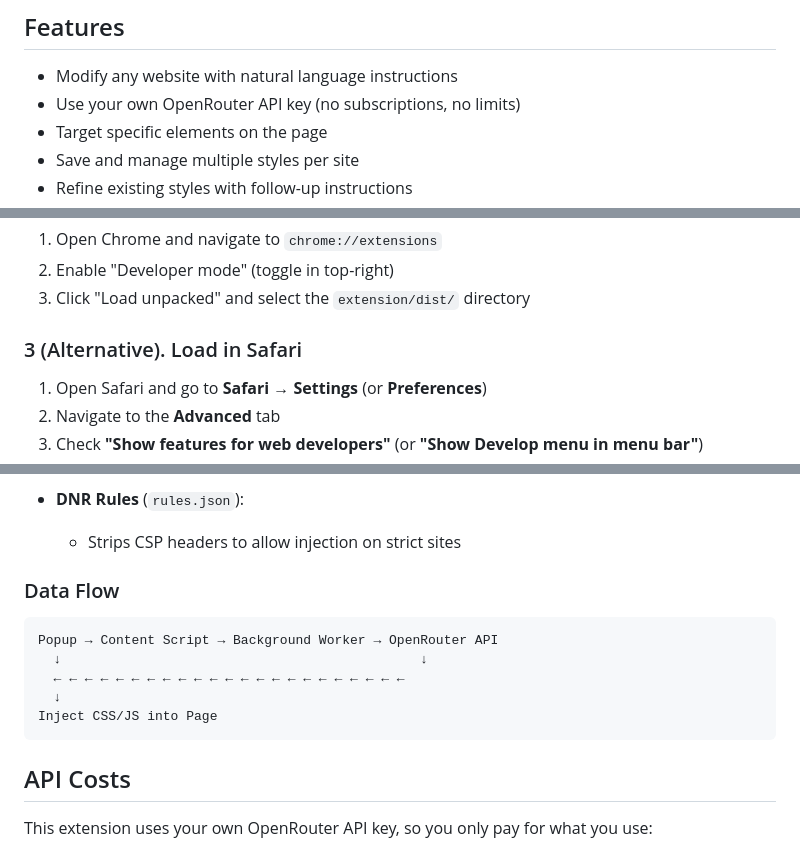
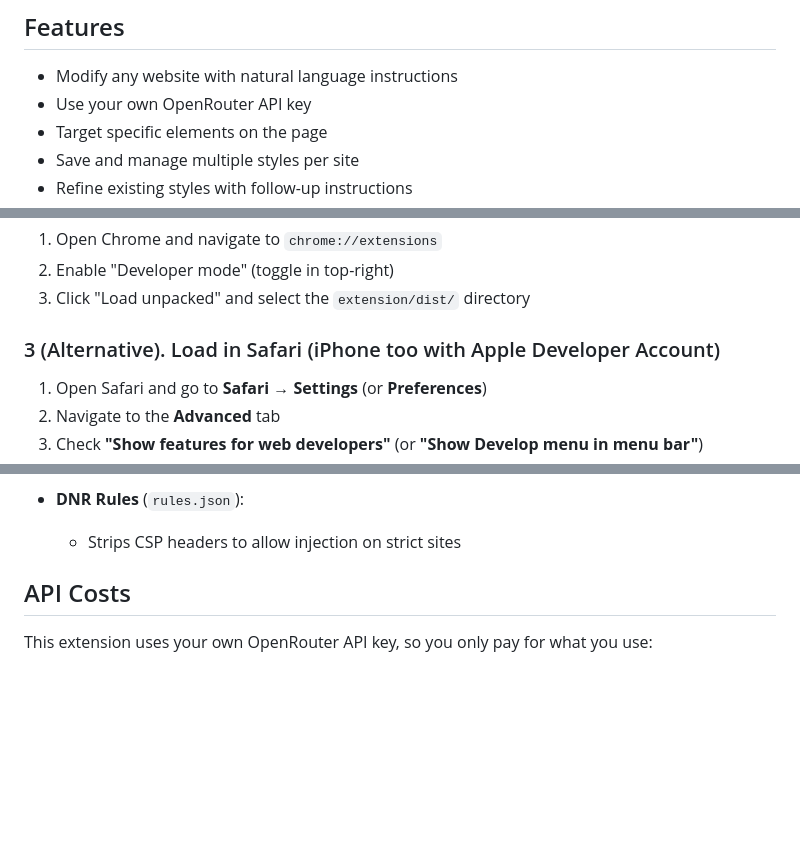
Before and after one commit to alentodorov/clickremix-byok, a Markdown page: README.md, 3 parts joined by grey strips. GitHub-like rendering; blank space fills up the shorter version.

````diff
--- a/README.md
+++ b/README.md
@@ -11,7 +11,7 @@ An open-source Browser extension (Chrome, Safari) that lets you restyle or tweak
 ## Features
 
 - Modify any website with natural language instructions
-- Use your own OpenRouter API key (no subscriptions, no limits)
+- Use your own OpenRouter API key
 - Target specific elements on the page
 - Save and manage multiple styles per site
 - Refine existing styles with follow-up instructions
@@ -80,7 +80,7 @@ This compiles Tailwind CSS and creates the extension in the `extension/dist/` di
 2. Enable "Developer mode" (toggle in top-right)
 3. Click "Load unpacked" and select the `extension/dist/` directory
 
-### 3 (Alternative). Load in Safari
+### 3 (Alternative). Load in Safari (iPhone too with Apple Developer Account)
 
 1. Open Safari and go to **Safari** → **Settings** (or **Preferences**)
 2. Navigate to the **Advanced** tab
@@ -165,15 +165,6 @@ This watches `extension/src/` and automatically rebuilds on file changes. Just r
 - **DNR Rules** (`rules.json`):
   - Strips CSP headers to allow injection on strict sites
 
-### Data Flow
-
-```
-Popup → Content Script → Background Worker → OpenRouter API
-  ↓                                              ↓
-  ← ← ← ← ← ← ← ← ← ← ← ← ← ← ← ← ← ← ← ← ← ← ←
-  ↓
-Inject CSS/JS into Page
-```
 
 ## API Costs
 
````
